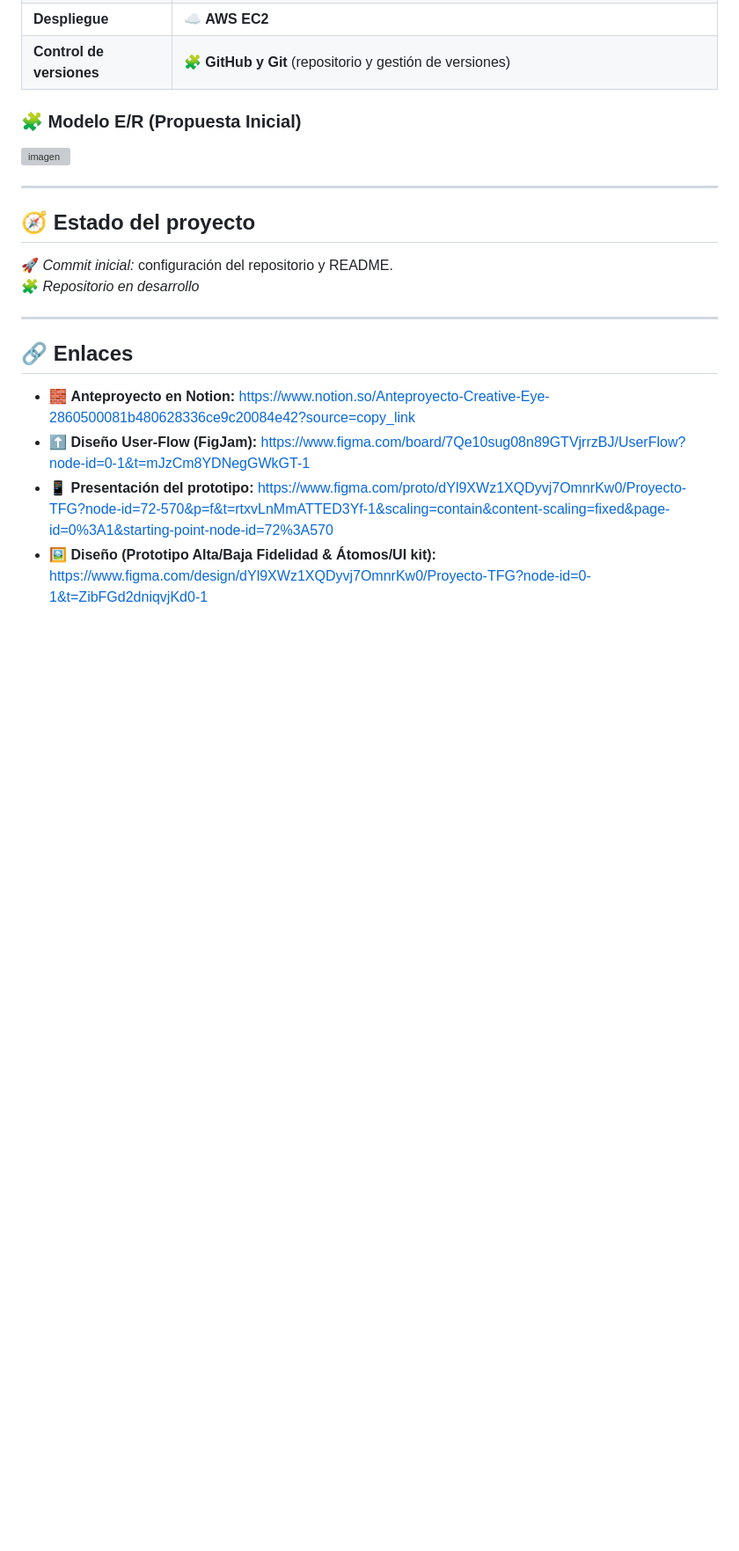
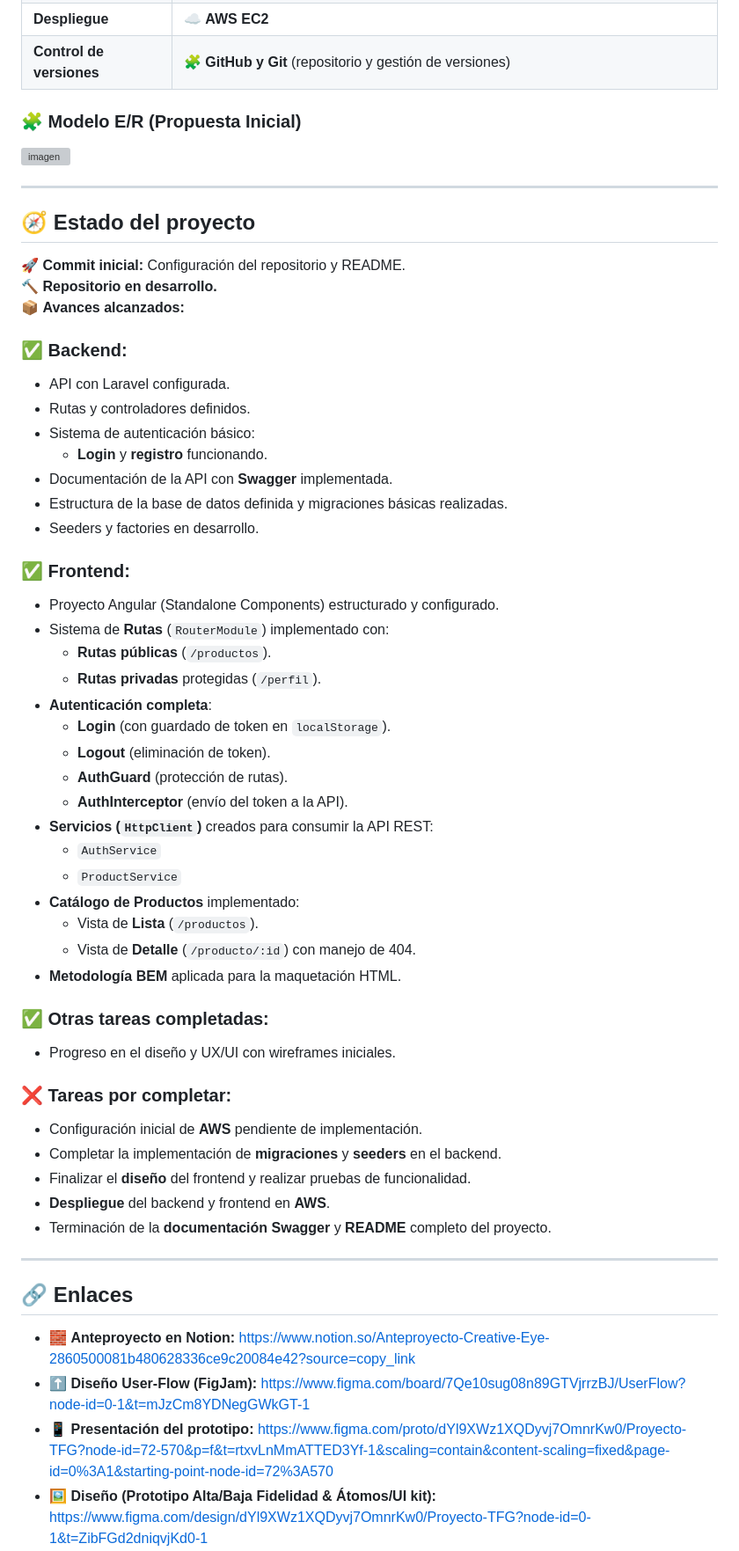
Before and after one commit to bcolomer/creative_eye, a Markdown page: README.md, the part around the change. Shown: that part at 88% size. GitHub-like rendering; blank space fills up the shorter version; grey boxes are pictures that could not be loaded.

```diff
--- a/README.md
+++ b/README.md
@@ -97,8 +97,47 @@ Desarrollar una tienda online especializada con foco en **experiencia de usuario
 ---
 
 ## 🧭 Estado del proyecto
-🚀 *Commit inicial:* configuración del repositorio y README.
-🧩 *Repositorio en desarrollo*
+
+🚀 **Commit inicial:** Configuración del repositorio y README.
+🔨 **Repositorio en desarrollo.**
+📦 **Avances alcanzados:**
+
+### ✅ **Backend:**
+- API con Laravel configurada.
+- Rutas y controladores definidos.
+- Sistema de autenticación básico:
+    - **Login** y **registro** funcionando.
+- Documentación de la API con **Swagger** implementada.
+- Estructura de la base de datos definida y migraciones básicas realizadas.
+- Seeders y factories en desarrollo.
+
+### ✅ **Frontend:**
+- Proyecto Angular (Standalone Components) estructurado y configurado.
+- Sistema de **Rutas** (`RouterModule`) implementado con:
+    - **Rutas públicas** (`/productos`).
+    - **Rutas privadas** protegidas (`/perfil`).
+- **Autenticación completa**:
+    - **Login** (con guardado de token en `localStorage`).
+    - **Logout** (eliminación de token).
+    - **AuthGuard** (protección de rutas).
+    - **AuthInterceptor** (envío del token a la API).
+- **Servicios (`HttpClient`)** creados para consumir la API REST:
+    - `AuthService`
+    - `ProductService`
+- **Catálogo de Productos** implementado:
+    - Vista de **Lista** (`/productos`).
+    - Vista de **Detalle** (`/producto/:id`) con manejo de 404.
+- **Metodología BEM** aplicada para la maquetación HTML.
+
+### ✅ **Otras tareas completadas:**
+- Progreso en el diseño y UX/UI con wireframes iniciales.
+
+### ❌ **Tareas por completar:**
+- Configuración inicial de **AWS** pendiente de implementación.
+- Completar la implementación de **migraciones** y **seeders** en el backend.
+- Finalizar el **diseño** del frontend y realizar pruebas de funcionalidad.
+- **Despliegue** del backend y frontend en **AWS**.
+- Terminación de la **documentación Swagger** y **README** completo del proyecto.
 
 ---
 
```
